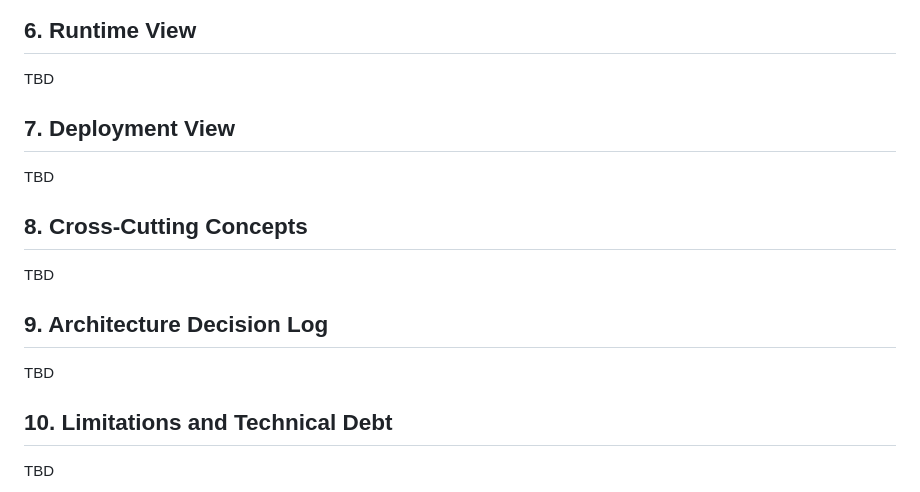
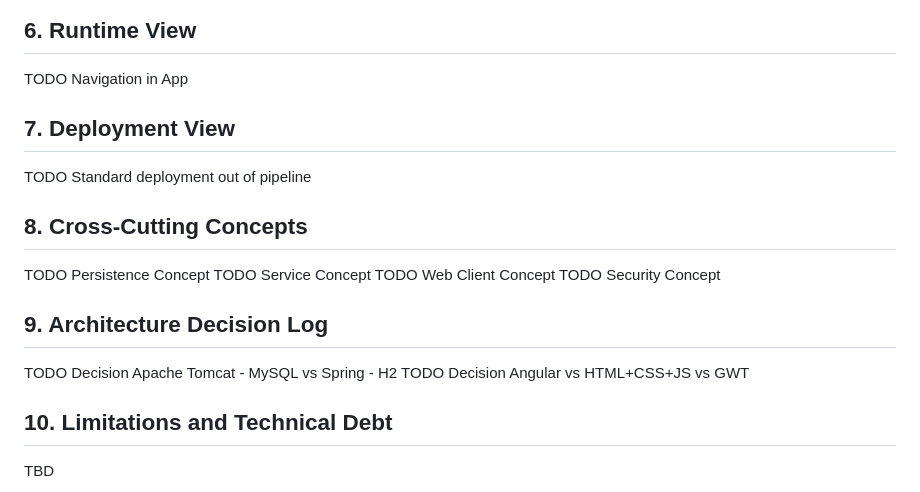
Before and after one commit to rdnp/pre-flight, a Markdown page: de.rdnp.preflight.architecture/doc/architecture.md, the part around one of its changes. Drawn GitHub-style.

```diff
--- a/de.rdnp.preflight.architecture/doc/architecture.md
+++ b/de.rdnp.preflight.architecture/doc/architecture.md
@@ -61,19 +104,23 @@ At a high level, features of the software will include:
 
 ## 6. Runtime View
 
-TBD
+TODO Navigation in App
 
 ## 7. Deployment View
 
-TBD
+TODO Standard deployment out of pipeline
 
 ## 8. Cross-Cutting Concepts
 
-TBD
+TODO Persistence Concept
+TODO Service Concept
+TODO Web Client Concept
+TODO Security Concept
 
 ## 9. Architecture Decision Log
 
-TBD
+TODO Decision Apache Tomcat - MySQL vs Spring - H2
+TODO Decision Angular vs HTML+CSS+JS vs GWT
 
 ## 10. Limitations and Technical Debt
 
```
Also changed, not shown: other parts of de.rdnp.preflight.architecture/doc/architecture.md (+48 -5 lines), de.rdnp.preflight.architecture/doc/pptx-export/Folie1.PNG (added), de.rdnp.preflight.architecture/doc/pptx-export/Folie2.PNG (added), de.rdnp.preflight.architecture/doc/pptx-export/Folie3.PNG (added), de.rdnp.preflight.architecture/doc/pptx-export/Folie4.PNG (added), 2 other files.
